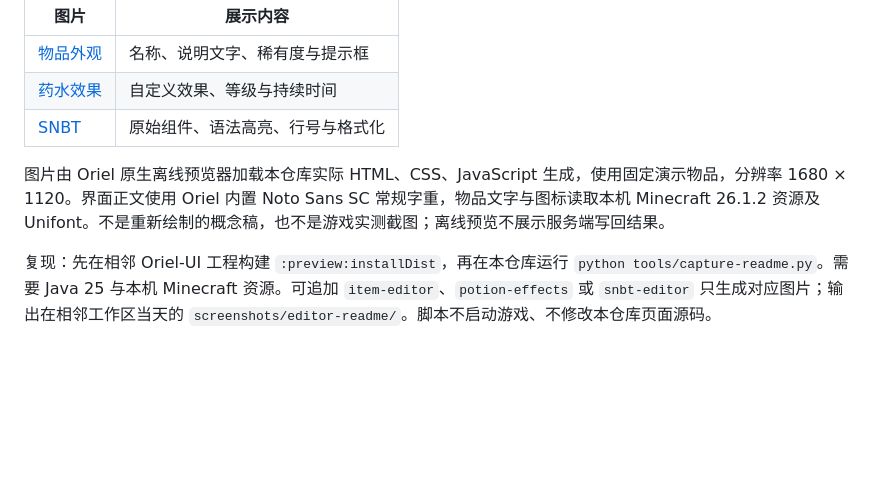
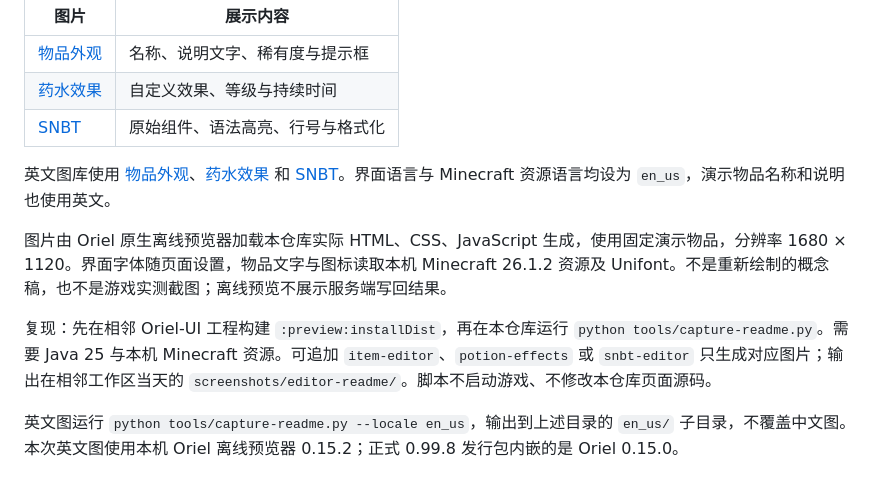
Before and after one commit to Rinorsi/CAD-Editor-Recast, a Markdown page: docs/screenshots/README.md, the part around the change. Rendered like a GitHub page; blank space fills up the shorter version.

```diff
--- a/docs/screenshots/README.md
+++ b/docs/screenshots/README.md
@@ -8,6 +8,10 @@
 | [药水效果](potion-effects.png) | 自定义效果、等级与持续时间 |
 | [SNBT](snbt-editor.png) | 原始组件、语法高亮、行号与格式化 |
 
-图片由 Oriel 原生离线预览器加载本仓库实际 HTML、CSS、JavaScript 生成，使用固定演示物品，分辨率 1680 × 1120。界面正文使用 Oriel 内置 Noto Sans SC 常规字重，物品文字与图标读取本机 Minecraft 26.1.2 资源及 Unifont。不是重新绘制的概念稿，也不是游戏实测截图；离线预览不展示服务端写回结果。
+英文图库使用 [物品外观](en_us/item-editor.png)、[药水效果](en_us/potion-effects.png) 和 [SNBT](en_us/snbt-editor.png)。界面语言与 Minecraft 资源语言均设为 `en_us`，演示物品名称和说明也使用英文。
+
+图片由 Oriel 原生离线预览器加载本仓库实际 HTML、CSS、JavaScript 生成，使用固定演示物品，分辨率 1680 × 1120。界面字体随页面设置，物品文字与图标读取本机 Minecraft 26.1.2 资源及 Unifont。不是重新绘制的概念稿，也不是游戏实测截图；离线预览不展示服务端写回结果。
 
 复现：先在相邻 Oriel-UI 工程构建 `:preview:installDist`，再在本仓库运行 `python tools/capture-readme.py`。需要 Java 25 与本机 Minecraft 资源。可追加 `item-editor`、`potion-effects` 或 `snbt-editor` 只生成对应图片；输出在相邻工作区当天的 `screenshots/editor-readme/`。脚本不启动游戏、不修改本仓库页面源码。
+
+英文图运行 `python tools/capture-readme.py --locale en_us`，输出到上述目录的 `en_us/` 子目录，不覆盖中文图。本次英文图使用本机 Oriel 离线预览器 0.15.2；正式 0.99.8 发行包内嵌的是 Oriel 0.15.0。
```
Also changed, not shown: docs/RELEASE.md (+6 -3 lines), docs/screenshots/en_us/item-editor.png (added), docs/screenshots/en_us/potion-effects.png (added), docs/screenshots/en_us/snbt-editor.png (added), 6 other files.
